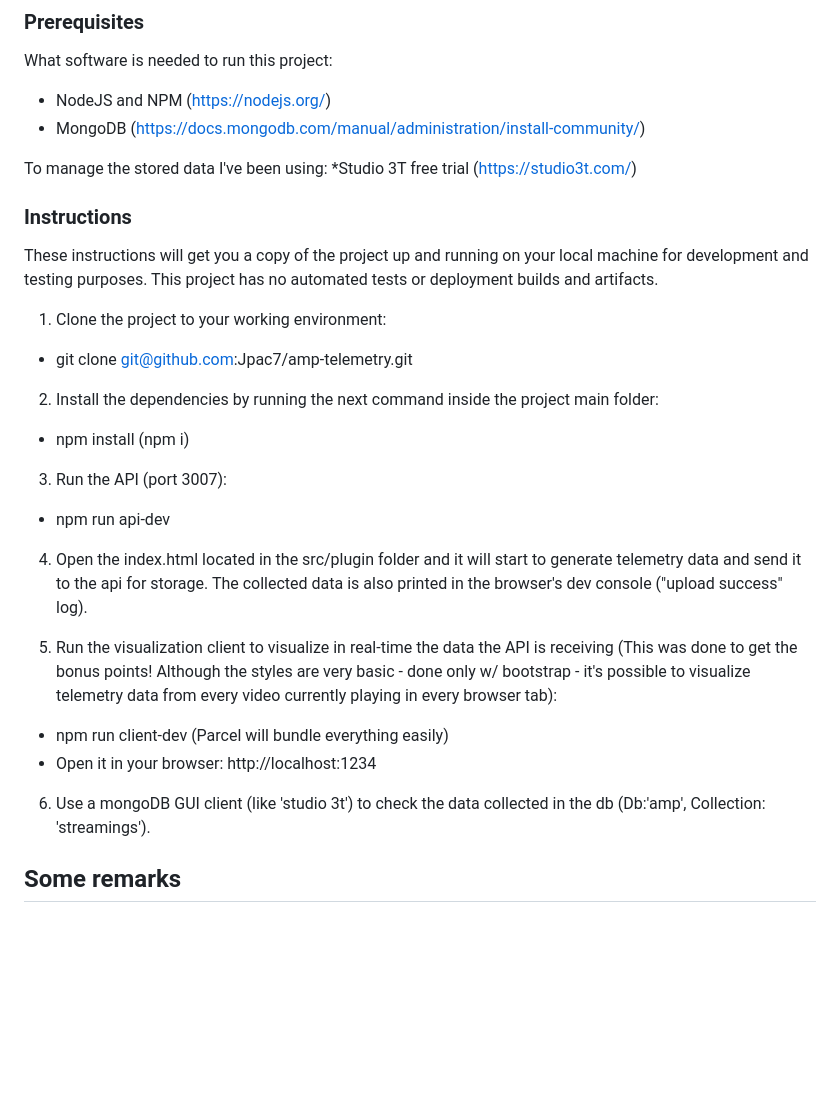
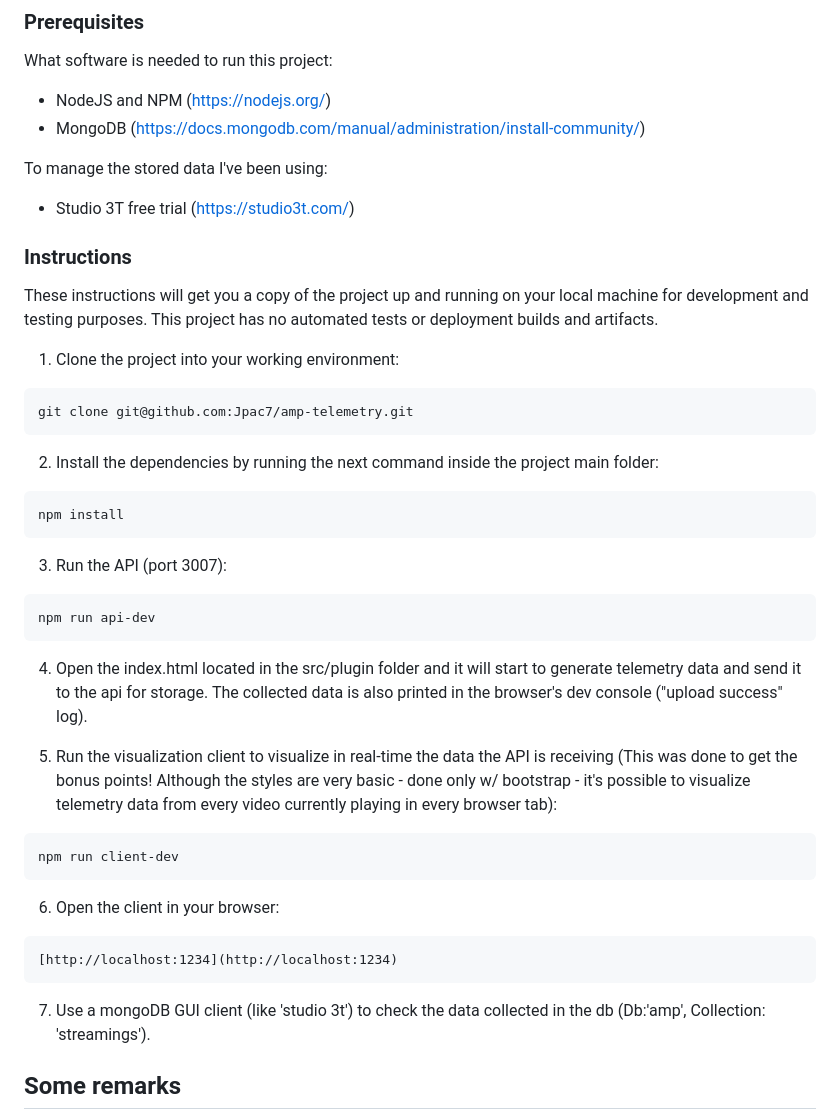
Before and after one commit to Jpac7/amp-telemetry, a Markdown page: README.md, the part around the change printed below. Rendered like a GitHub page; blank space fills up the shorter version.

Commit message:
readme v2

````diff
--- a/README.md
+++ b/README.md
@@ -15,28 +15,40 @@ What software is needed to run this project:
   * MongoDB (https://docs.mongodb.com/manual/administration/install-community/)
 
 To manage the stored data I've been using:
-  *Studio 3T free trial (https://studio3t.com/)
+  * Studio 3T free trial (https://studio3t.com/)
 
 ### Instructions
 
 These instructions will get you a copy of the project up and running on your local machine for development and testing purposes. This project has no automated tests or deployment builds and artifacts.
 
-1. Clone the project to your working environment:
- * git clone git@github.com:Jpac7/amp-telemetry.git
+1. Clone the project into your working environment:
+```
+git clone git@github.com:Jpac7/amp-telemetry.git
+```
 
 2. Install the dependencies by running the next command inside the project main folder:
- * npm install (npm i)
+```
+npm install
+```
 
 3. Run the API (port 3007):
-  * npm run api-dev
+```
+npm run api-dev
+```
 
 4. Open the index.html located in the src/plugin folder and it will start to generate telemetry data and send it to the api for storage. The collected data is also printed in the browser's dev console ("upload success" log).
 
 5. Run the visualization client to visualize in real-time the data the API is receiving (This was done to get the bonus points! Although the styles are very basic - done only w/ bootstrap - it's possible to visualize telemetry data from every video currently playing in every browser tab):
- * npm run client-dev (Parcel will bundle everything easily)
- * Open it in your browser: http://localhost:1234
+```
+npm run client-dev
+```
 
- 6. Use a mongoDB GUI client (like 'studio 3t') to check the data collected in the db (Db:'amp', Collection: 'streamings').
+6. Open the client in your browser:
+```
+[http://localhost:1234](http://localhost:1234)
+```
+
+7. Use a mongoDB GUI client (like 'studio 3t') to check the data collected in the db (Db:'amp', Collection: 'streamings').
 
 ## Some remarks
 
````
Also changed, not shown: other parts of README.md (+4 -4 lines), assets/ClientApp.PNG (renamed from assets/Client app.PNG), assets/ClientApp2.PNG (renamed from assets/Client app 2.PNG), assets/ClientApp3.PNG (renamed from assets/Client app 3.PNG).
